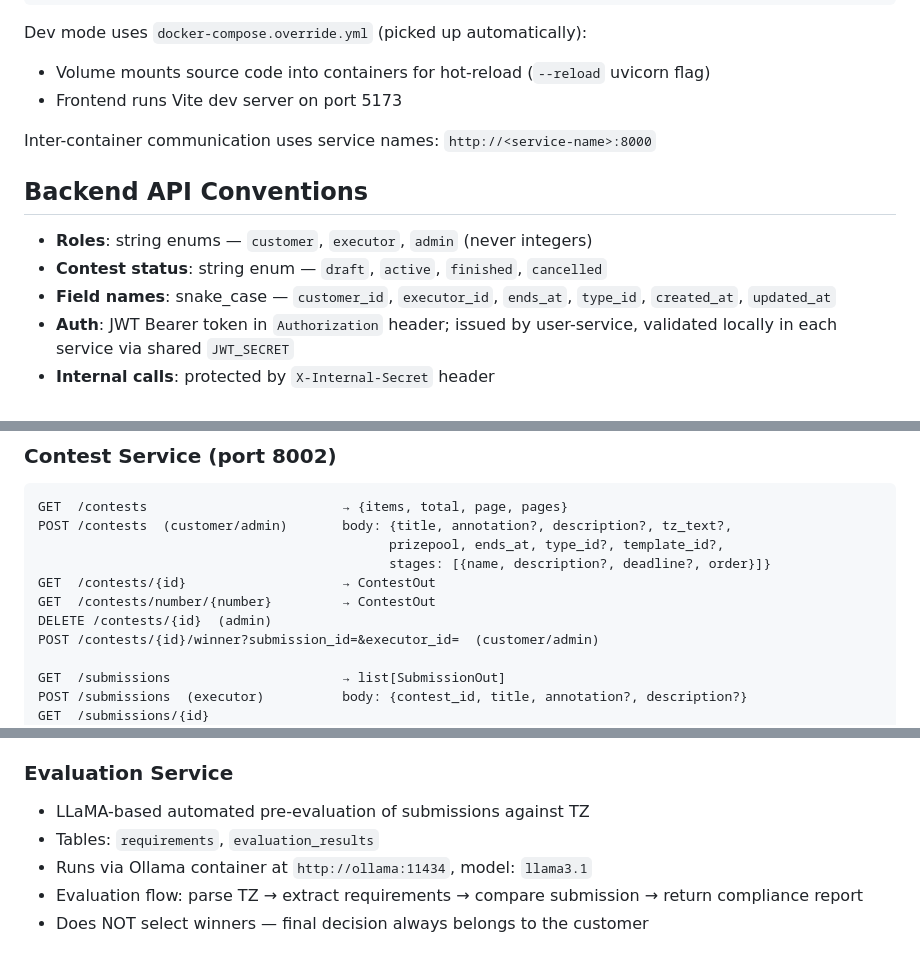
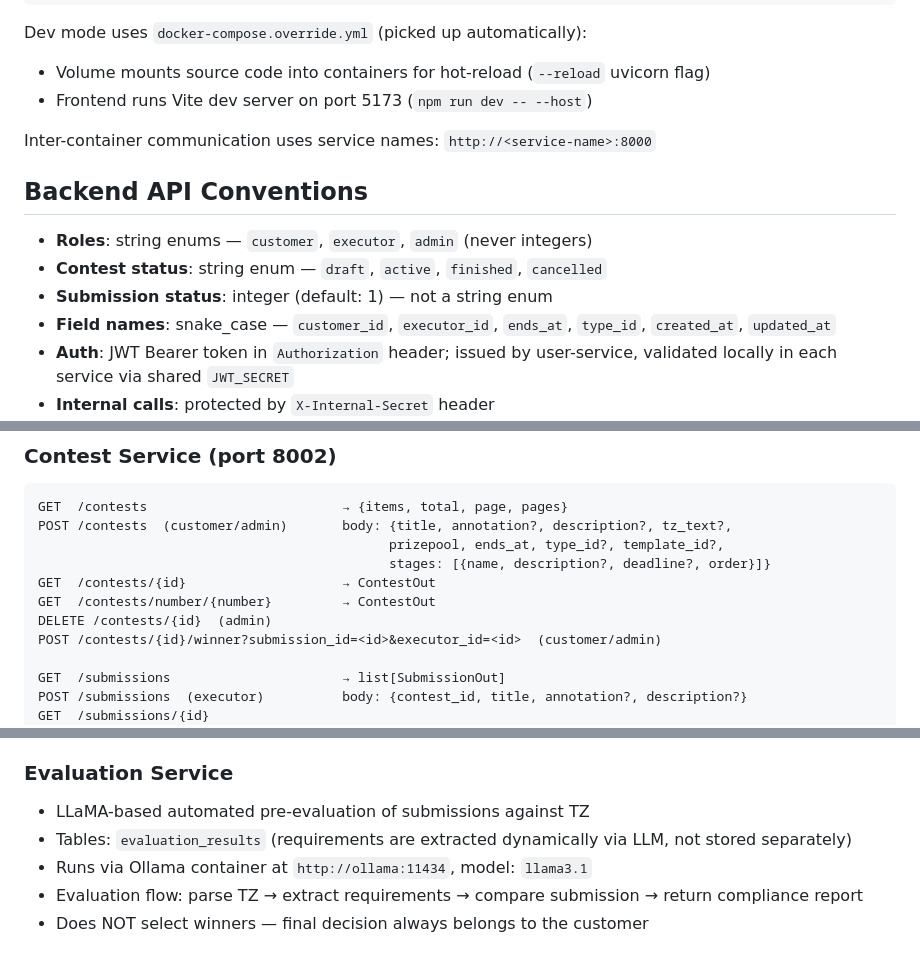
Before and after one commit to qwers451/devContest, a Markdown page: CLAUDE.md, 3 parts joined by grey strips. GitHub-like rendering.

```diff
--- a/CLAUDE.md
+++ b/CLAUDE.md
@@ -43,7 +43,7 @@ podman-compose build --no-cache user-service && podman-compose up user-service
 
 Dev mode uses `docker-compose.override.yml` (picked up automatically):
 - Volume mounts source code into containers for hot-reload (`--reload` uvicorn flag)
-- Frontend runs Vite dev server on port 5173
+- Frontend runs Vite dev server on port 5173 (`npm run dev -- --host`)
 
 Inter-container communication uses service names: `http://<service-name>:8000`
 
@@ -51,6 +51,7 @@ Inter-container communication uses service names: `http://<service-name>:8000`
 
 - **Roles**: string enums — `customer`, `executor`, `admin` (never integers)
 - **Contest status**: string enum — `draft`, `active`, `finished`, `cancelled`
+- **Submission status**: integer (default: 1) — not a string enum
 - **Field names**: snake_case — `customer_id`, `executor_id`, `ends_at`, `type_id`, `created_at`, `updated_at`
 - **Auth**: JWT Bearer token in `Authorization` header; issued by user-service, validated locally in each service via shared `JWT_SECRET`
 - **Internal calls**: protected by `X-Internal-Secret` header
@@ -76,7 +77,7 @@ POST /contests  (customer/admin)       body: {title, annotation?, description?,
 GET  /contests/{id}                    → ContestOut
 GET  /contests/number/{number}         → ContestOut
 DELETE /contests/{id}  (admin)
-POST /contests/{id}/winner?submission_id=&executor_id=  (customer/admin)
+POST /contests/{id}/winner?submission_id=<id>&executor_id=<id>  (customer/admin)
 
 GET  /submissions                      → list[SubmissionOut]
 POST /submissions  (executor)          body: {contest_id, title, annotation?, description?}
@@ -136,7 +138,7 @@ All services: **Python + FastAPI + PostgreSQL**. Each service has its own databa
 
 ### Evaluation Service
 - LLaMA-based automated pre-evaluation of submissions against TZ
-- Tables: `requirements`, `evaluation_results`
+- Tables: `evaluation_results` (requirements are extracted dynamically via LLM, not stored separately)
 - Runs via Ollama container at `http://ollama:11434`, model: `llama3.1`
 - Evaluation flow: parse TZ → extract requirements → compare submission → return compliance report
 - Does NOT select winners — final decision always belongs to the customer
```
Also changed, not shown: other parts of CLAUDE.md (+32 -13 lines).
